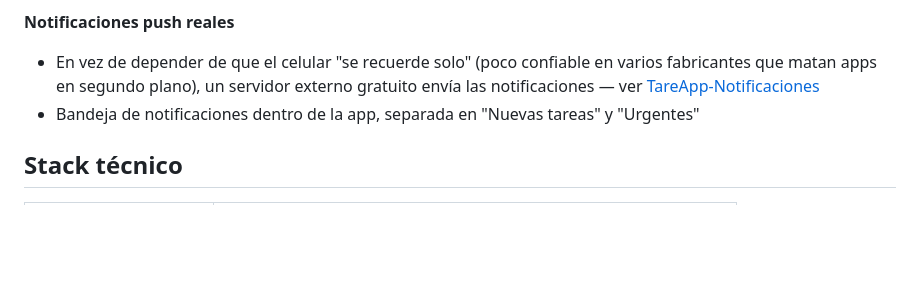
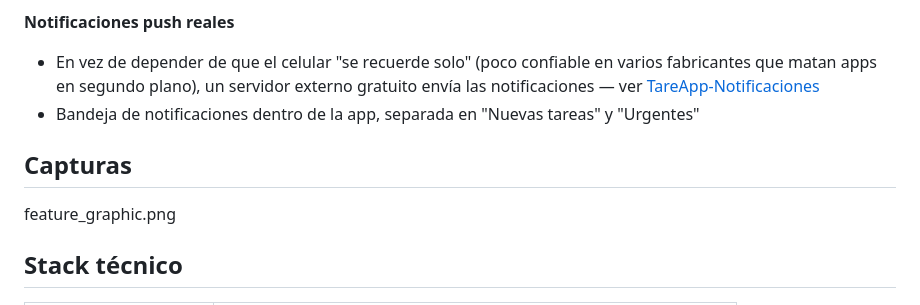
Before and after one commit to SoyElSinNombre/Tareapp-Copia, a Markdown page: README.md, the part around the change. Drawn GitHub-style; blank space fills up the shorter version.

Commit message:
Add captures section to README
Added a section for captures in the README.

```diff
--- a/README.md
+++ b/README.md
@@ -33,6 +33,9 @@ Nació de un problema real de salón: los compañeros olvidaban constantemente s
 - En vez de depender de que el celular "se recuerde solo" (poco confiable en varios fabricantes que matan apps en segundo plano), un servidor externo gratuito envía las notificaciones — ver [TareApp-Notificaciones](https://github.com/SoyElSinNombre/Tareapp-notificaciones)
 - Bandeja de notificaciones dentro de la app, separada en "Nuevas tareas" y "Urgentes"
 
+## Capturas
+feature_graphic.png
+
 ## Stack técnico
 
 | Parte | Tecnología |
```
